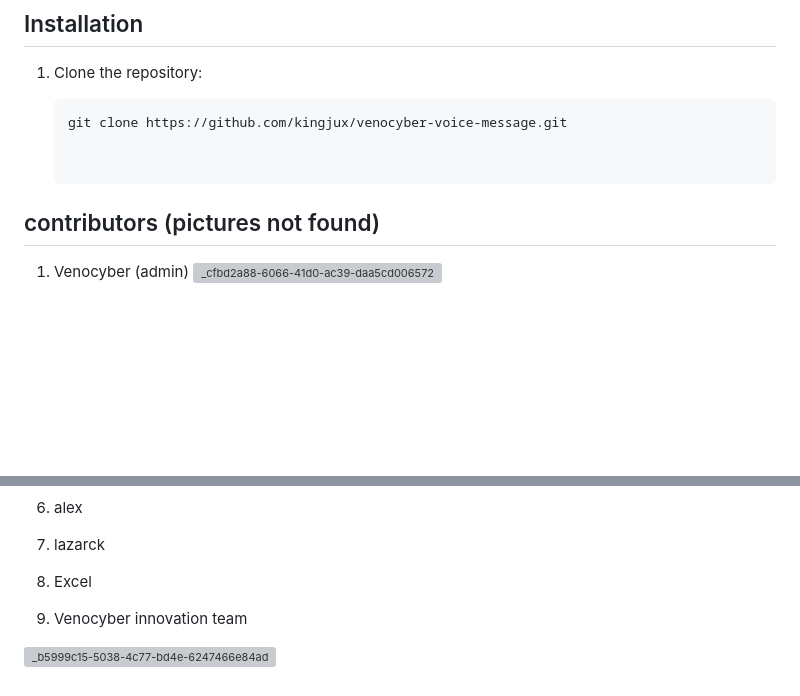
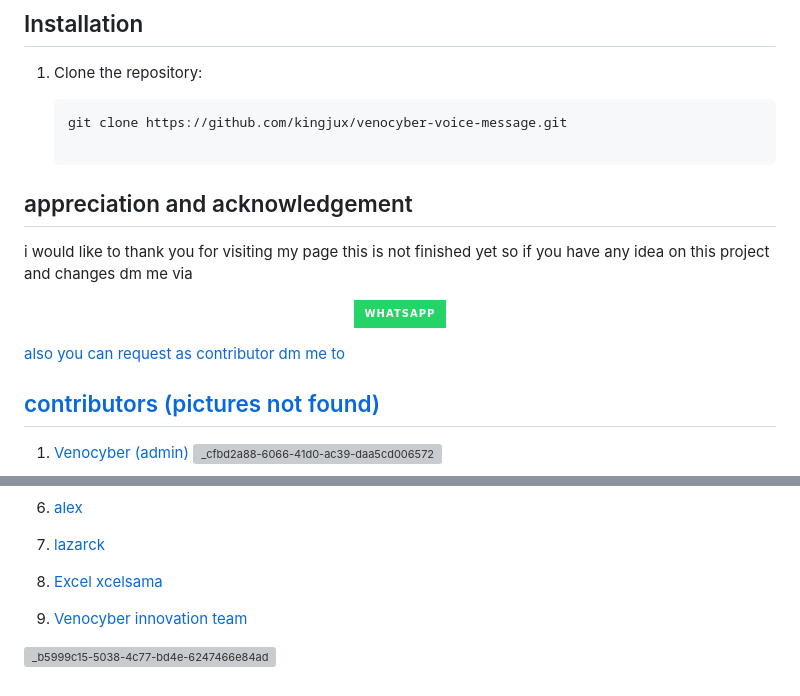
Before and after one commit to Kingjux/Venocyber-voice-message, a Markdown page: README.md, 2 parts joined by grey strips. Rendered like a GitHub page; badges without logos; blank space fills up the shorter version; grey boxes are pictures that could not be loaded.

````diff
--- a/README.md
+++ b/README.md
@@ -114,6 +114,16 @@ SOFTWARE.
    ```bash
    git clone https://github.com/kingjux/venocyber-voice-message.git
 
+## appreciation and acknowledgement
+ i would like to thank you for visiting my page this is not finished yet so if you have any idea on this project and changes dm me via
+<p align="center">
+  <a href="https://wa.me/+255698101622?text=Hi+Bro--+I+Need+Help.+I+messaged+you+from+Venocyber-voice-message+Repo" target="_blank">
+    <img alt="whatsapp" src="https://img.shields.io/badge/ Whatsapp -25D366?style=for-the-badge&logo=whatsapp&logoColor=golden" />
+
+
+ also you can request as contributor dm me to
+
+
 
 ## contributors (pictures not found)
 
@@ -134,7 +144,7 @@ SOFTWARE.
 
   8. lazarck
 
-  9. Excel
+  9. Excel xcelsama
 
 
 10. Venocyber innovation team
````
